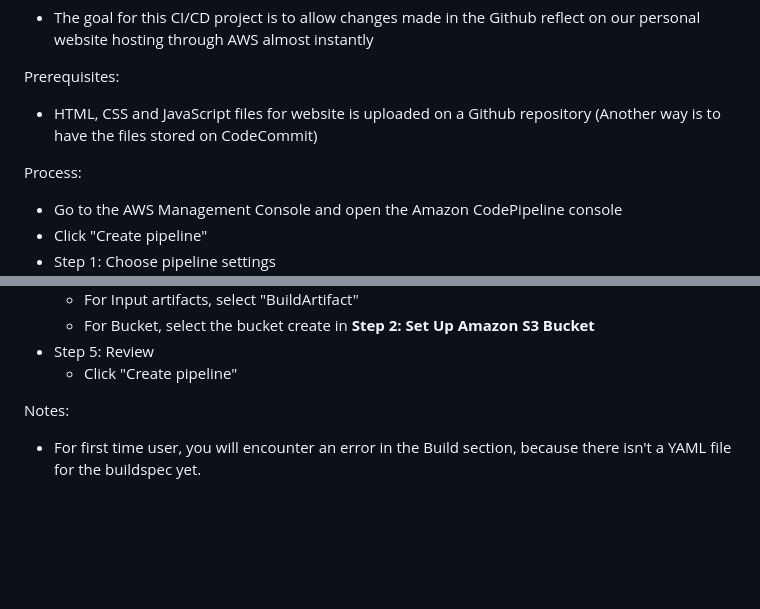
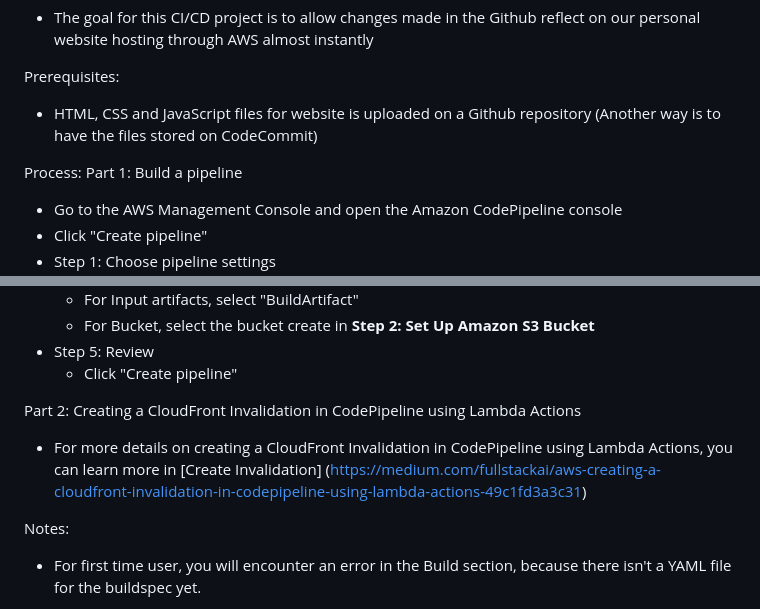
Before and after one commit to blee0128/personal-website-on-aws, a Markdown page: README.md, 2 parts joined by grey strips. Rendered like a GitHub page; blank space fills up the shorter version.

```diff
--- a/README.md
+++ b/README.md
@@ -113,6 +113,7 @@ Prerequisites:
 - HTML, CSS and JavaScript files for website is uploaded on a Github repository (Another way is to have the files stored on CodeCommit)
 
 Process:
+Part 1: Build a pipeline
 - Go to the AWS Management Console and open the Amazon CodePipeline console
 - Click "Create pipeline"
 - Step 1: Choose pipeline settings
@@ -138,6 +139,10 @@ Process:
   - For Bucket, select the bucket create in **Step 2: Set Up Amazon S3 Bucket**
 - Step 5: Review
   - Click "Create pipeline"
+
+Part 2: Creating a CloudFront Invalidation in CodePipeline using Lambda Actions
+- For more details on creating a CloudFront Invalidation in CodePipeline using Lambda Actions, you can learn more in [Create Invalidation]
+(https://medium.com/fullstackai/aws-creating-a-cloudfront-invalidation-in-codepipeline-using-lambda-actions-49c1fd3a3c31)
 
 Notes:
 - For first time user, you will encounter an error in the Build section, because there isn't a YAML file for the buildspec yet.
```
